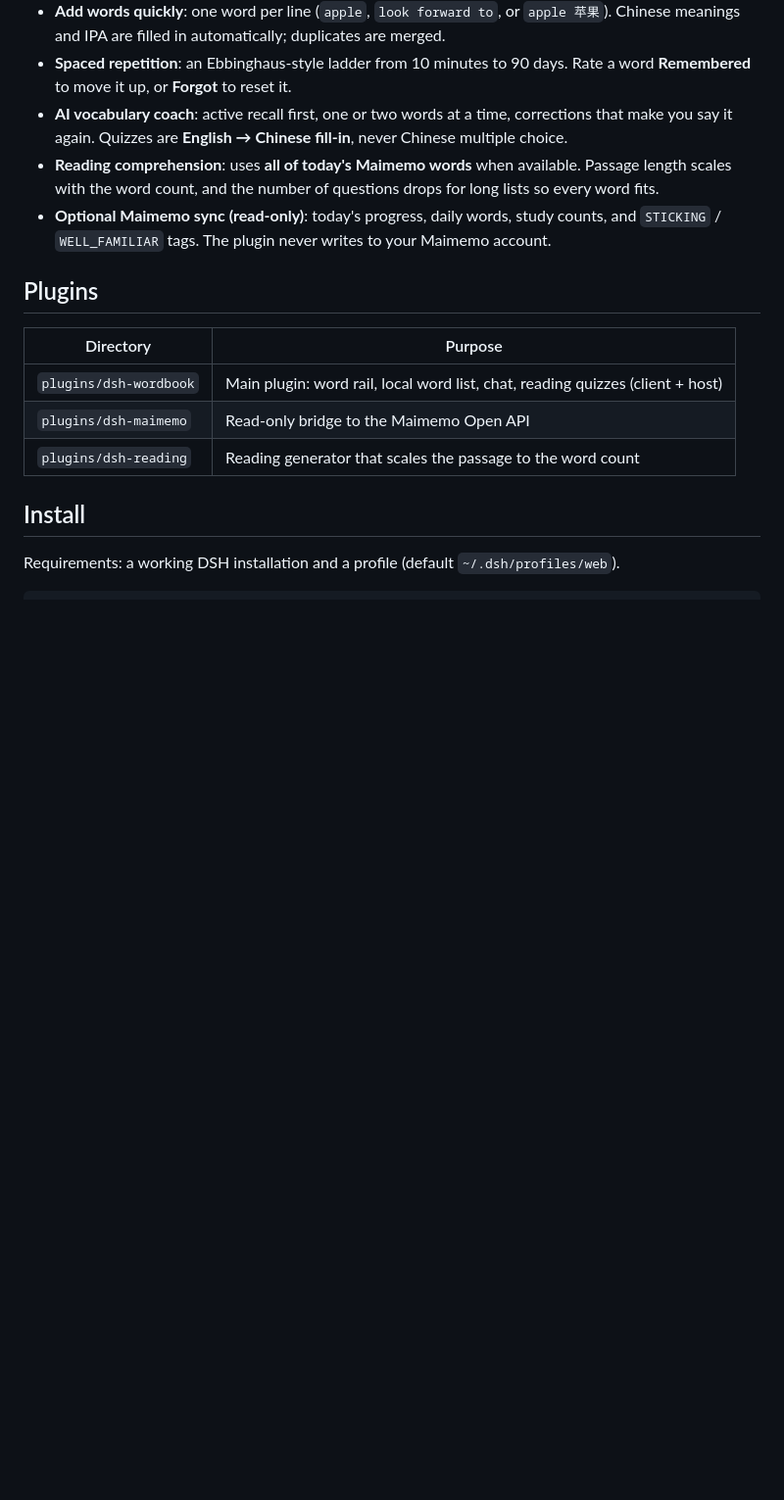
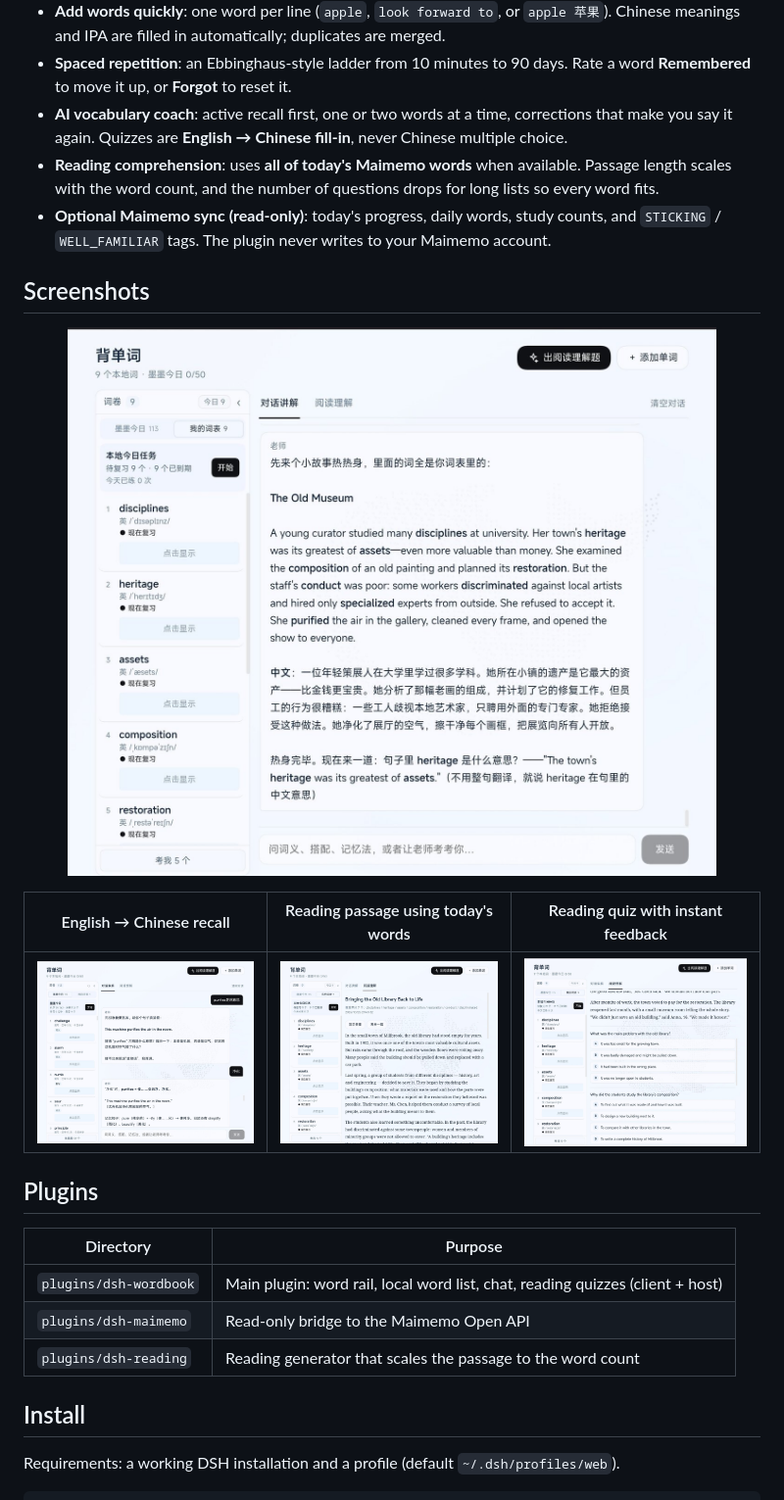
Before and after one commit to Bluebagbag/dsh-wordbook, a Markdown page: README.en.md, the part around the change. Shown at 98% size. GitHub-like rendering; pictures changed too: docs/screenshots/coach-chat.jpg (added), docs/screenshots/reading-passage.jpg (added), docs/screenshots/reading-quiz.jpg (added); blank space fills up the shorter version.

Commit message:
Docs: add screenshots to Chinese and English READMEs

```diff
--- a/README.en.md
+++ b/README.en.md
@@ -14,6 +14,17 @@ Most flashcard apps keep your words inside their own schedule. This plugin puts
 - **AI vocabulary coach**: active recall first, one or two words at a time, corrections that make you say it again. Quizzes are **English → Chinese fill-in**, never Chinese multiple choice.
 - **Reading comprehension**: uses **all of today's Maimemo words** when available. Passage length scales with the word count, and the number of questions drops for long lists so every word fits.
 - **Optional Maimemo sync (read-only)**: today's progress, daily words, study counts, and `STICKING` / `WELL_FAMILIAR` tags. The plugin never writes to your Maimemo account.
+
+
+## Screenshots
+
+<p align="center">
+  <img src="docs/screenshots/word-rail.jpg" alt="Vocabulary trainer: scrollable word rail on the left and the AI coach on the right" width="100%">
+</p>
+
+| English → Chinese recall | Reading passage using today's words | Reading quiz with instant feedback |
+| --- | --- | --- |
+| ![English to Chinese recall](docs/screenshots/coach-chat.jpg) | ![Reading passage](docs/screenshots/reading-passage.jpg) | ![Reading quiz](docs/screenshots/reading-quiz.jpg) |
 
 ## Plugins
 
```
Also changed, not shown: README.md (+11 -0 lines).
